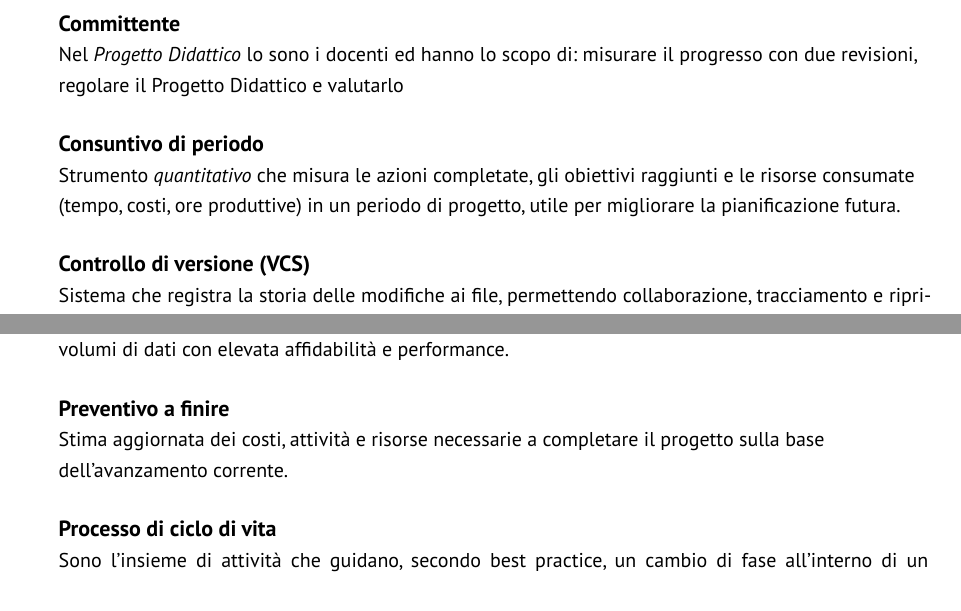
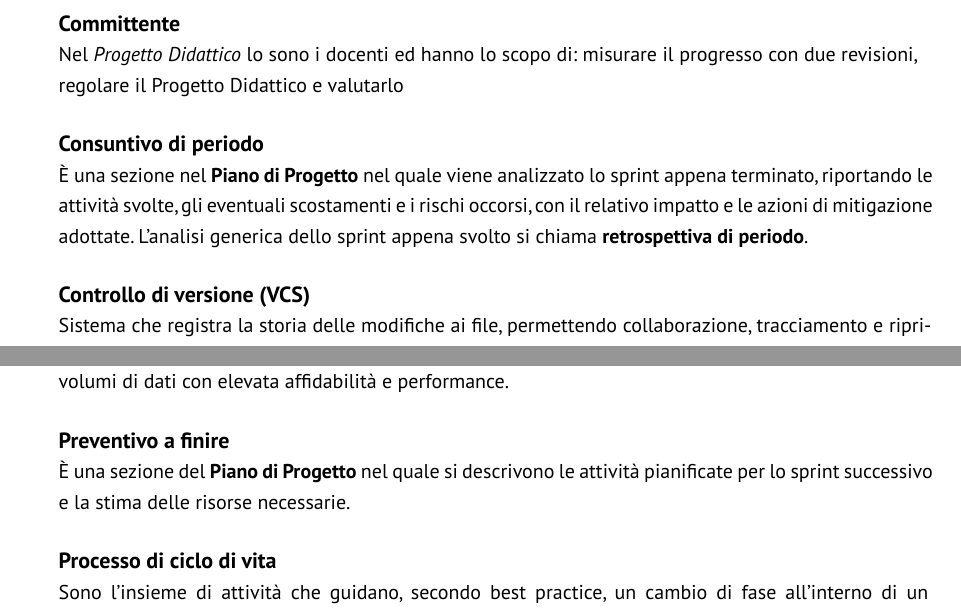
Before and after one commit to GlitchHub-Team/GlitchHub-Team.github.io, a Typst document (src/glossary.typ): two parts of pages 5 and 10 of 15, joined at a grey line, cut so that both start at the same text. Compiled offline with Typst 0.15.

Commit message:
correzione consuntivo di periodo e preventivo a finire

```diff
--- a/src/glossary.typ
+++ b/src/glossary.typ
@@ -10,3 +14,6 @@
+      "Correzione consuntivo di periodo e preventivo a finire",
+    ),
+    (
       "0.1.2",
       "28/11/2025",
       "Siria Salvalaio",
@@ -451,15 +458,20 @@
   ),
   (
     term: "Consuntivo di periodo",
-    definition: [Strumento _quantitativo_ che misura le azioni completate, gli obiettivi raggiunti e le risorse consumate (tempo, costi, ore produttive) in un periodo di progetto, utile per migliorare la pianificazione futura.],
+    definition: [
+      È una sezione nel *Piano di Progetto* nel quale viene analizzato lo sprint appena terminato, riportando le attività svolte, gli eventuali scostamenti e i rischi occorsi, con il relativo impatto e le azioni di mitigazione adottate.
+      L'analisi generica dello sprint appena svolto si chiama *retrospettiva di periodo*.
+    ],
   ),
   (
     term: "Retrospettiva",
-    definition: [Riunione interna al team con valutazione _qualitativa_. Durante l'incontro si analizza cosa è andato bene o male e si discutono possibili correzioni.],
+    definition: [
+      Riunione interna al team con valutazione _qualitativa_. Durante l'incontro si analizza cosa è andato bene o male e si discutono possibili correzioni.
+    ],
   ),
   (
     term: "Preventivo a finire",
-    definition: [Stima aggiornata dei costi, attività e risorse necessarie a completare il progetto sulla base dell'avanzamento corrente.],
+    definition: [È una sezione del *Piano di Progetto* nel quale si descrivono le attività pianificate per lo sprint successivo e la stima delle risorse necessarie.],
   ),
   (
     term: "Slack time",
```
Also changed, not shown: src/glossary.typ (7 more changed lines).
